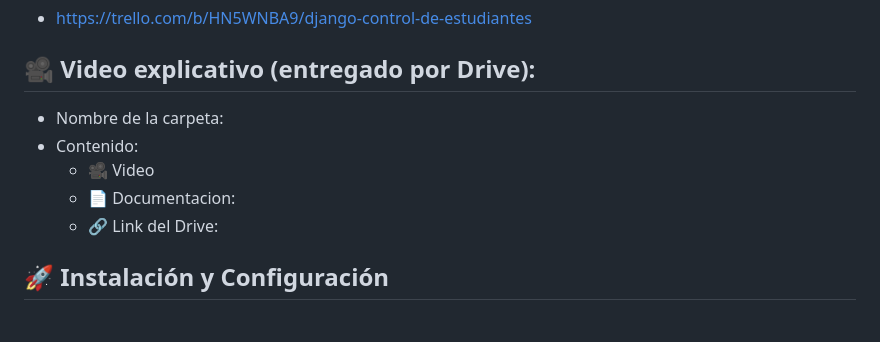
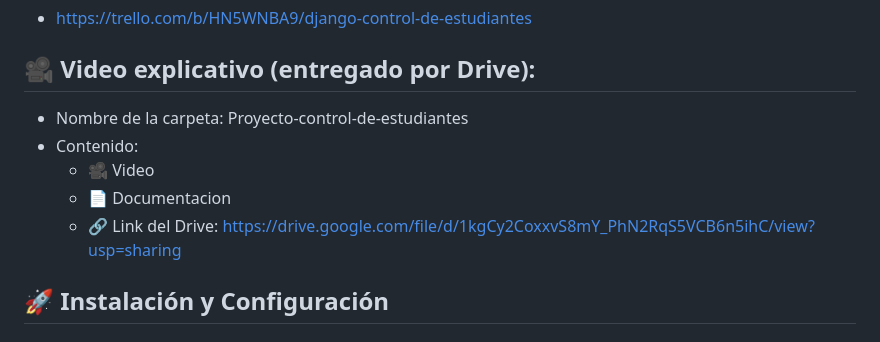
Before and after one commit to matias06-sc/trabajo-Control-Estudiantes, a Markdown page: README.md, the part around the change. Drawn GitHub-style.

```diff
--- a/README.md
+++ b/README.md
@@ -81,11 +81,11 @@ Proyecto Control Estudiantes/
 - https://trello.com/b/HN5WNBA9/django-control-de-estudiantes
 
 ## 🎥 Video explicativo (entregado por Drive):
-- Nombre de la carpeta:
+- Nombre de la carpeta: Proyecto-control-de-estudiantes
 - Contenido:
   - 🎥 Video
-  - 📄 Documentacion:
-  - 🔗 Link del Drive:
+  - 📄 Documentacion
+  - 🔗 Link del Drive: https://drive.google.com/file/d/1kgCy2CoxxvS8mY_PhN2RqS5VCB6n5ihC/view?usp=sharing
 
 ## 🚀 Instalación y Configuración
 
```
